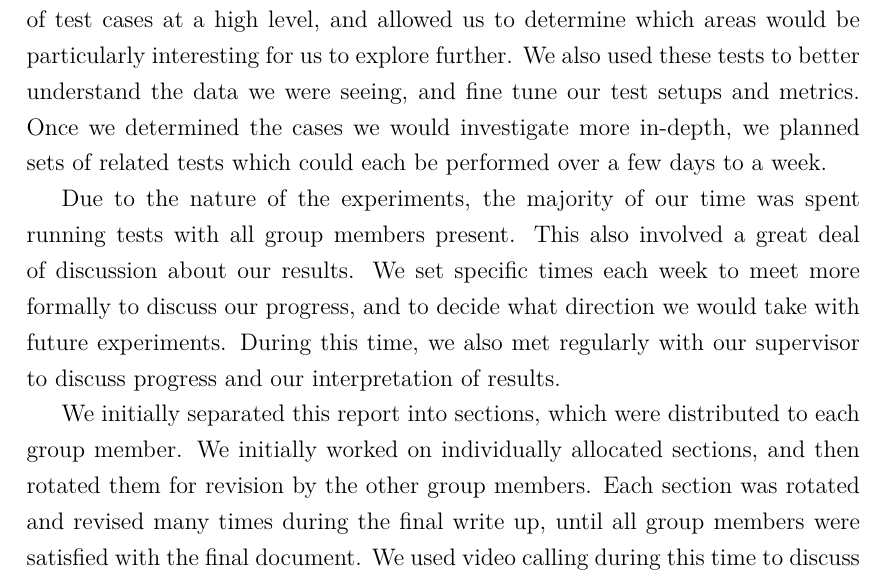
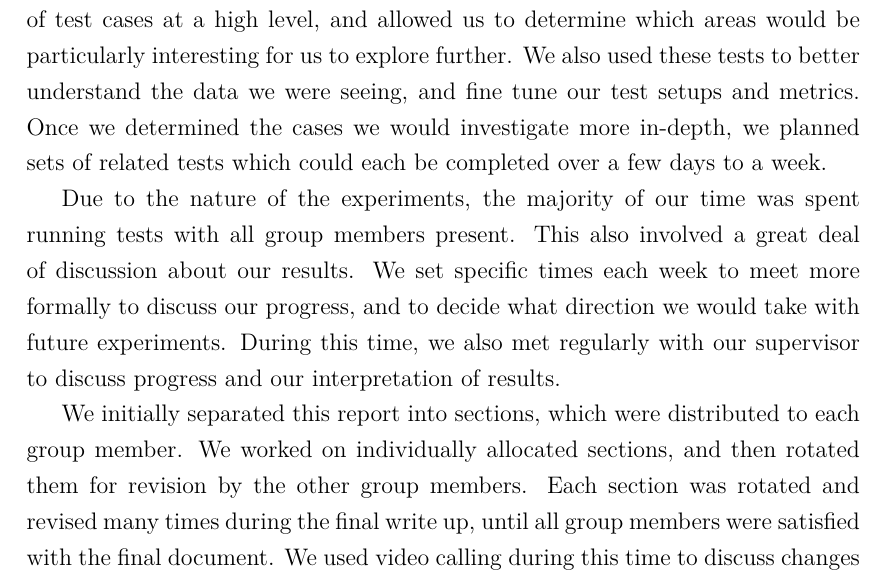
Before and after one commit to jamesbarlow/mptcp, a LaTeX paper (report/report.tex, which reads report/sections/methodology.tex): part of page 11 of 40, cut so that both start at the same text. Compiled offline with pdfLaTeX.

Commit message:
Word change + removed repeated word.

```diff
--- a/report/sections/methodology.tex
+++ b/report/sections/methodology.tex
@@ -19,7 +19,7 @@ which areas would be particularly interesting for us to explore further.
 We also used these tests to better understand the data we were seeing, and
 fine tune our test setups and metrics. Once we determined the cases we would
 investigate more in-depth, we planned sets of related tests which could
-each be performed over a few days to a week.
+each be completed over a few days to a week.
 
 Due to the nature of the experiments, the majority of our time was spent
 running tests with all group members present. This also involved a great
@@ -29,7 +29,7 @@ take with future experiments. During this time, we also met regularly with
 our supervisor to discuss progress and our interpretation of results.
 
 We initially separated this report into sections, which were distributed to
-each group member. We initially worked on individually allocated sections, and
+each group member. We worked on individually allocated sections, and
 then rotated them  for revision by the other group members. Each section was
 rotated and revised many times during the final write up, until all group members
 were satisfied with the final document. We used video calling during this time
```
